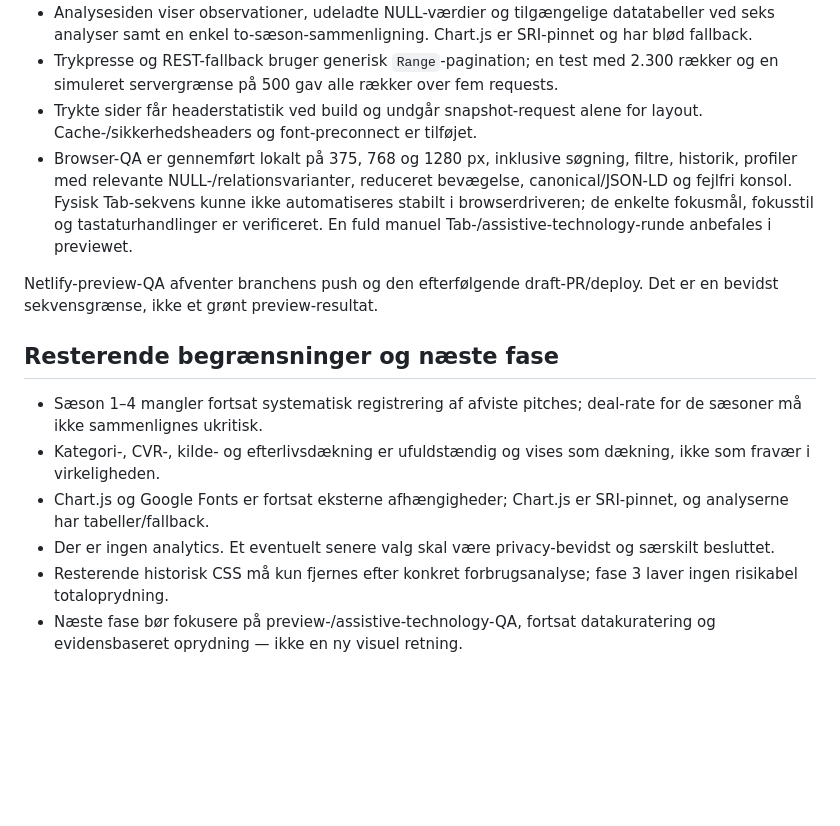
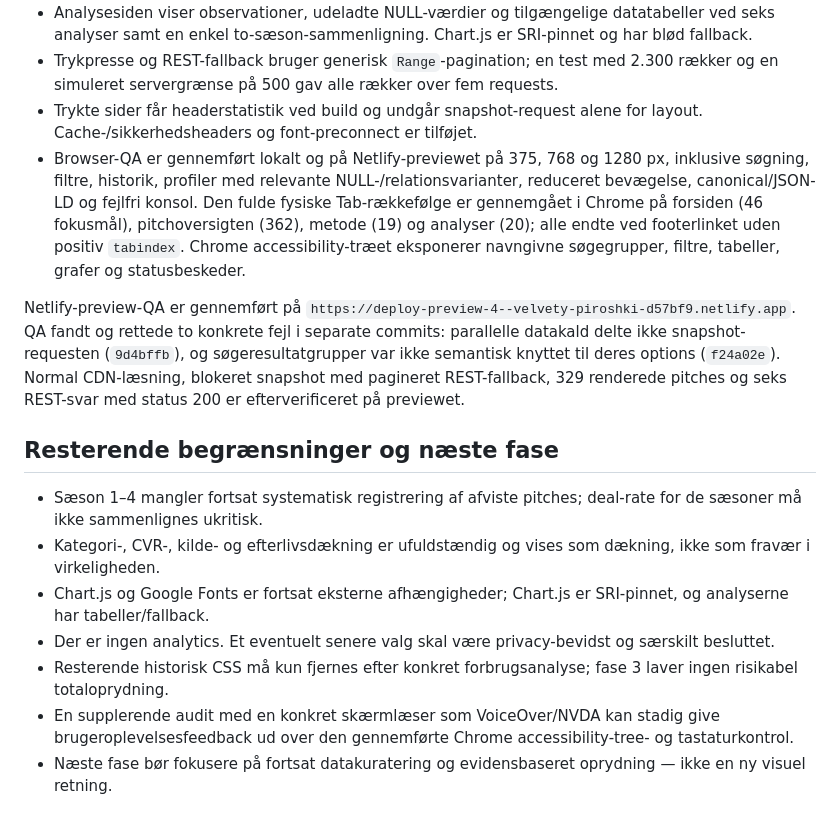
Before and after one commit to alexfogsgaard/hulensdata, a Markdown page: docs/phase-3-audit.md, the part around the change. Rendered like a GitHub page; blank space fills up the shorter version.

Commit message:
docs: record PR 4 preview QA

```diff
--- a/docs/phase-3-audit.md
+++ b/docs/phase-3-audit.md
@@ -154,9 +154,9 @@ Auditplanens P0–P3 er gennemført på `agent/product-quality-phase-3` uden dat
 - Analysesiden viser observationer, udeladte NULL-værdier og tilgængelige datatabeller ved seks analyser samt en enkel to-sæson-sammenligning. Chart.js er SRI-pinnet og har blød fallback.
 - Trykpresse og REST-fallback bruger generisk `Range`-pagination; en test med 2.300 rækker og en simuleret servergrænse på 500 gav alle rækker over fem requests.
 - Trykte sider får headerstatistik ved build og undgår snapshot-request alene for layout. Cache-/sikkerhedsheaders og font-preconnect er tilføjet.
-- Browser-QA er gennemført lokalt på 375, 768 og 1280 px, inklusive søgning, filtre, historik, profiler med relevante NULL-/relationsvarianter, reduceret bevægelse, canonical/JSON-LD og fejlfri konsol. Fysisk Tab-sekvens kunne ikke automatiseres stabilt i browserdriveren; de enkelte fokusmål, fokusstil og tastaturhandlinger er verificeret. En fuld manuel Tab-/assistive-technology-runde anbefales i previewet.
+- Browser-QA er gennemført lokalt og på Netlify-previewet på 375, 768 og 1280 px, inklusive søgning, filtre, historik, profiler med relevante NULL-/relationsvarianter, reduceret bevægelse, canonical/JSON-LD og fejlfri konsol. Den fulde fysiske Tab-rækkefølge er gennemgået i Chrome på forsiden (46 fokusmål), pitchoversigten (362), metode (19) og analyser (20); alle endte ved footerlinket uden positiv `tabindex`. Chrome accessibility-træet eksponerer navngivne søgegrupper, filtre, tabeller, grafer og statusbeskeder.
 
-Netlify-preview-QA afventer branchens push og den efterfølgende draft-PR/deploy. Det er en bevidst sekvensgrænse, ikke et grønt preview-resultat.
+Netlify-preview-QA er gennemført på `https://deploy-preview-4--velvety-piroshki-d57bf9.netlify.app`. QA fandt og rettede to konkrete fejl i separate commits: parallelle datakald delte ikke snapshot-requesten (`9d4bffb`), og søgeresultatgrupper var ikke semantisk knyttet til deres options (`f24a02e`). Normal CDN-læsning, blokeret snapshot med pagineret REST-fallback, 329 renderede pitches og seks REST-svar med status 200 er efterverificeret på previewet.
 
 ## Resterende begrænsninger og næste fase
 
@@ -165,4 +165,5 @@ Netlify-preview-QA afventer branchens push og den efterfølgende draft-PR/deploy
 - Chart.js og Google Fonts er fortsat eksterne afhængigheder; Chart.js er SRI-pinnet, og analyserne har tabeller/fallback.
 - Der er ingen analytics. Et eventuelt senere valg skal være privacy-bevidst og særskilt besluttet.
 - Resterende historisk CSS må kun fjernes efter konkret forbrugsanalyse; fase 3 laver ingen risikabel totaloprydning.
-- Næste fase bør fokusere på preview-/assistive-technology-QA, fortsat datakuratering og evidensbaseret oprydning — ikke en ny visuel retning.
+- En supplerende audit med en konkret skærmlæser som VoiceOver/NVDA kan stadig give brugeroplevelsesfeedback ud over den gennemførte Chrome accessibility-tree- og tastaturkontrol.
+- Næste fase bør fokusere på fortsat datakuratering og evidensbaseret oprydning — ikke en ny visuel retning.
```
